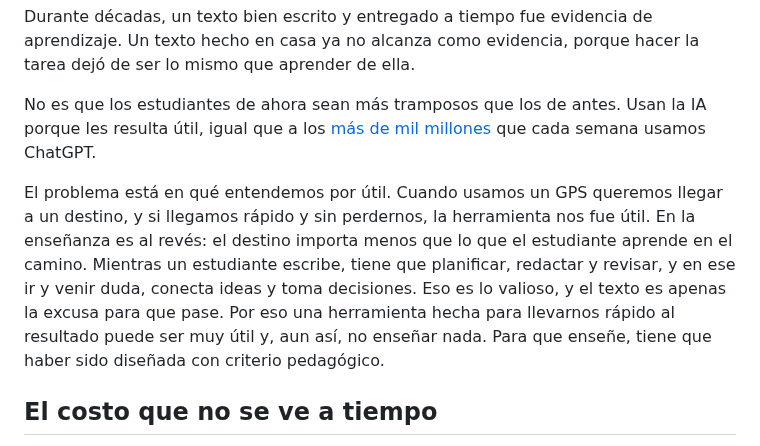
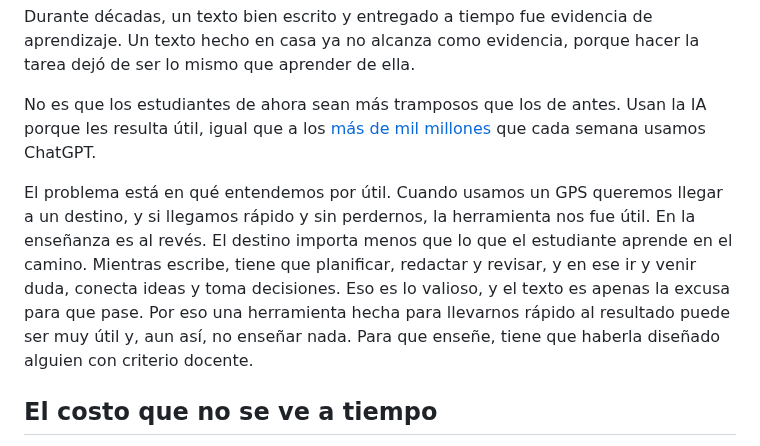
Before and after one commit to pdelosca/los-cuatro-padrones, a Markdown page: nota-revisada.md, the part around the change. Rendered like a GitHub page.

Commit message:
Ajustes al párrafo del GPS
Co-Authored-By: Claude Opus 5.5 <noreply@anthropic.com>
Claude-Session: https://claude.ai/code/session_01CtAe3QRAgES7DuzpLDkBxN

```diff
--- a/nota-revisada.md
+++ b/nota-revisada.md
@@ -10,7 +10,7 @@ Durante décadas, un texto bien escrito y entregado a tiempo fue evidencia de ap
 
 No es que los estudiantes de ahora sean más tramposos que los de antes. Usan la IA porque les resulta útil, igual que a los [más de mil millones](https://www.engadget.com/2271985/openai-dev-day-live-blog-chatgpt-news/) que cada semana usamos ChatGPT.
 
-El problema está en qué entendemos por útil. Cuando usamos un GPS queremos llegar a un destino, y si llegamos rápido y sin perdernos, la herramienta nos fue útil. En la enseñanza es al revés: el destino importa menos que lo que el estudiante aprende en el camino. Mientras un estudiante escribe, tiene que planificar, redactar y revisar, y en ese ir y venir duda, conecta ideas y toma decisiones. Eso es lo valioso, y el texto es apenas la excusa para que pase. Por eso una herramienta hecha para llevarnos rápido al resultado puede ser muy útil y, aun así, no enseñar nada. Para que enseñe, tiene que haber sido diseñada con criterio pedagógico.
+El problema está en qué entendemos por útil. Cuando usamos un GPS queremos llegar a un destino, y si llegamos rápido y sin perdernos, la herramienta nos fue útil. En la enseñanza es al revés. El destino importa menos que lo que el estudiante aprende en el camino. Mientras escribe, tiene que planificar, redactar y revisar, y en ese ir y venir duda, conecta ideas y toma decisiones. Eso es lo valioso, y el texto es apenas la excusa para que pase. Por eso una herramienta hecha para llevarnos rápido al resultado puede ser muy útil y, aun así, no enseñar nada. Para que enseñe, tiene que haberla diseñado alguien con criterio docente.
 
 ## El costo que no se ve a tiempo
 
```
